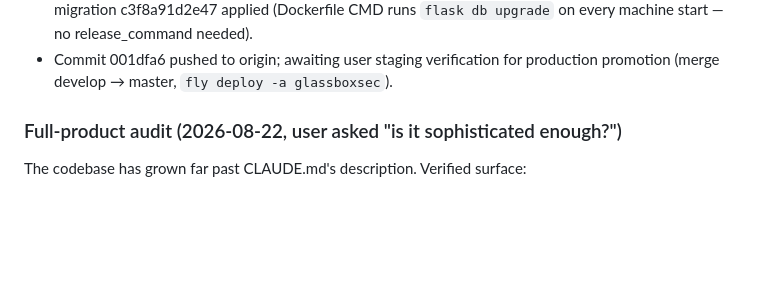
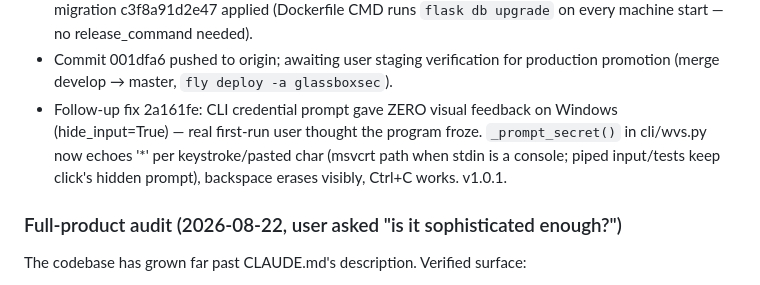
Before and after one commit to Ayomide1450/WebVulnScanner, a Markdown page: opencode.md, the part around the change. Rendered like a GitHub page; blank space fills up the shorter version.

Commit message:
docs: note CLI masked-prompt fix

```diff
--- a/opencode.md
+++ b/opencode.md
@@ -134,6 +134,11 @@ scan_routes):
   release_command needed).
 - Commit 001dfa6 pushed to origin; awaiting user staging verification for
   production promotion (merge develop → master, `fly deploy -a glassboxsec`).
+- Follow-up fix 2a161fe: CLI credential prompt gave ZERO visual feedback on
+  Windows (hide_input=True) — real first-run user thought the program froze.
+  `_prompt_secret()` in cli/wvs.py now echoes '*' per keystroke/pasted char
+  (msvcrt path when stdin is a console; piped input/tests keep click's
+  hidden prompt), backspace erases visibly, Ctrl+C works. v1.0.1.
 
 ### Full-product audit (2026-08-22, user asked "is it sophisticated enough?")
 
```
